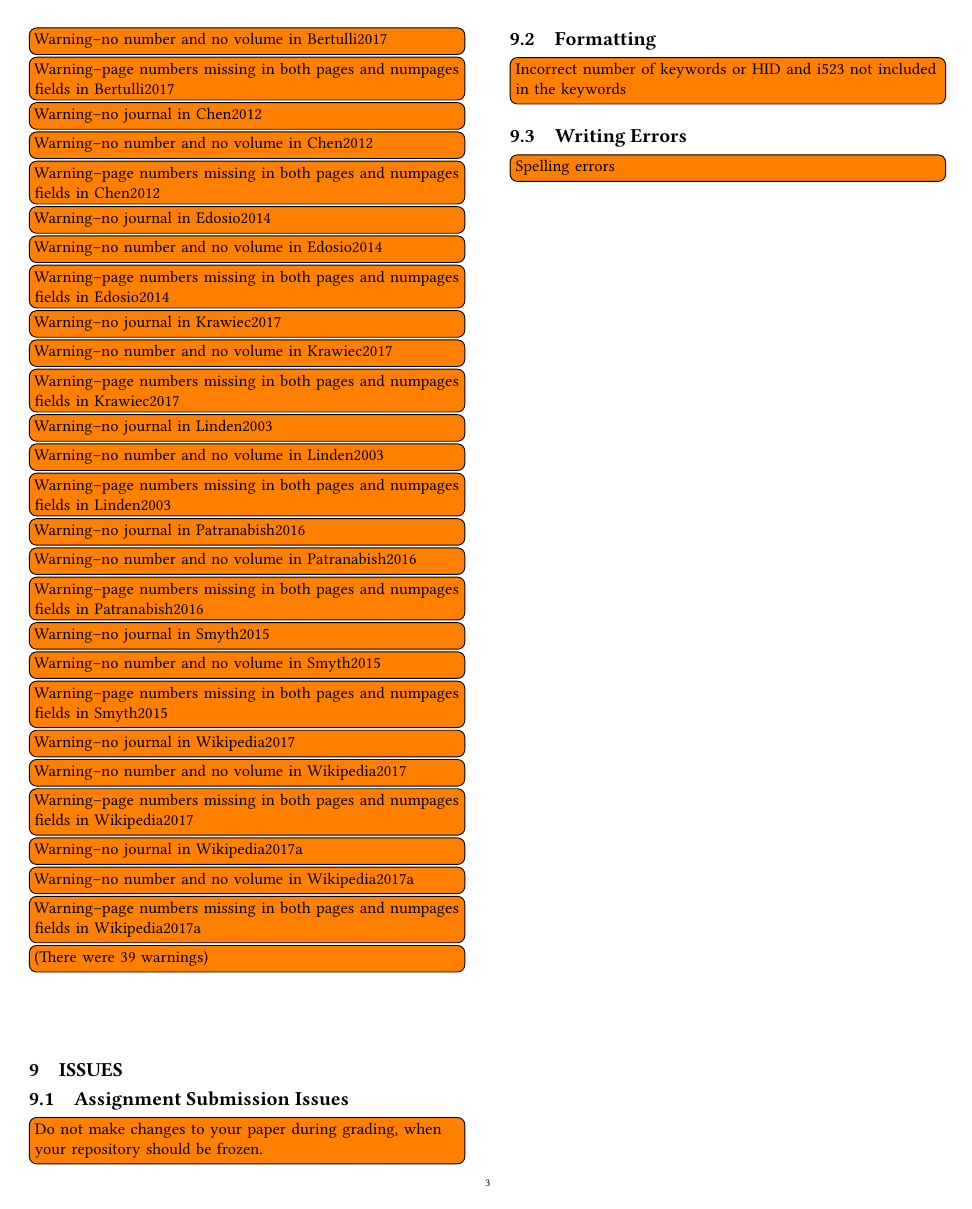
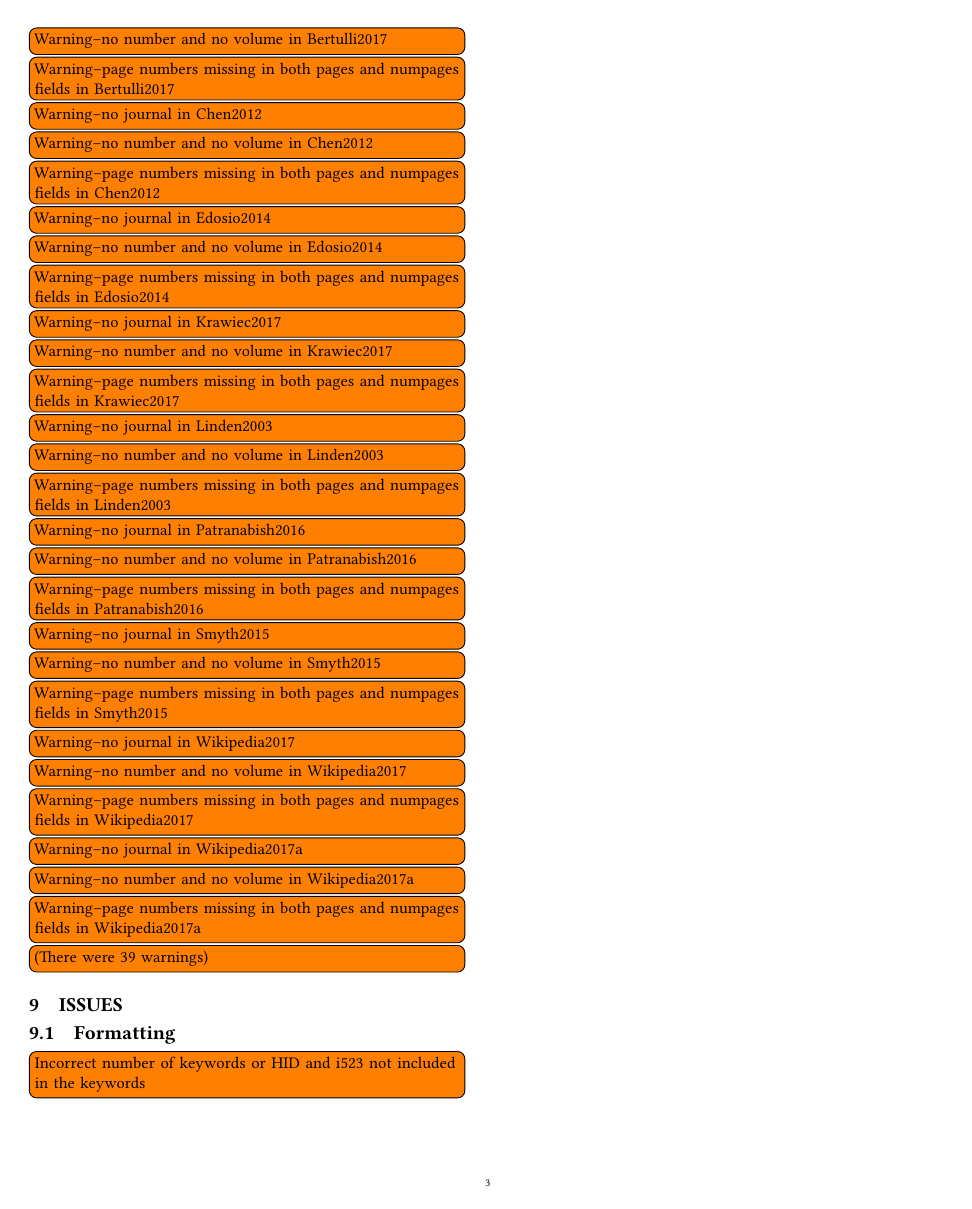
Before and after one commit to bigdata-i523/hid218, a LaTeX paper (paper1/review.tex, which reads paper1/issues.tex): page 3 of 3. Compiled offline with pdfLaTeX.

Commit message:
finish review

```diff
--- a/paper1/issues.tex
+++ b/paper1/issues.tex
@@ -1,18 +1,6 @@
 \section{Issues}
-
-
-\subsection{Assignment Submission Issues}
-
-    \TODO{Do not make changes to your paper during grading, when your repository should be frozen.}
-
 
 
 \subsection{Formatting}
 
     \TODO{Incorrect number of keywords or HID and i523 not included in the keywords}
-
-
-\subsection{Writing Errors}
-
-
-    \TODO{Spelling errors}
```
